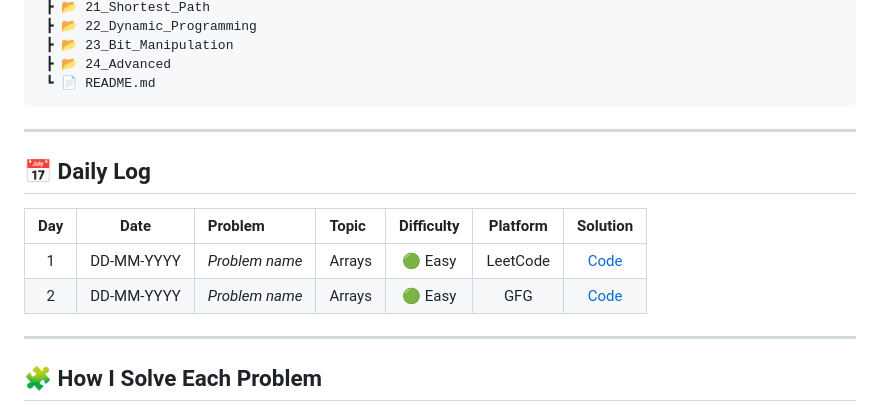
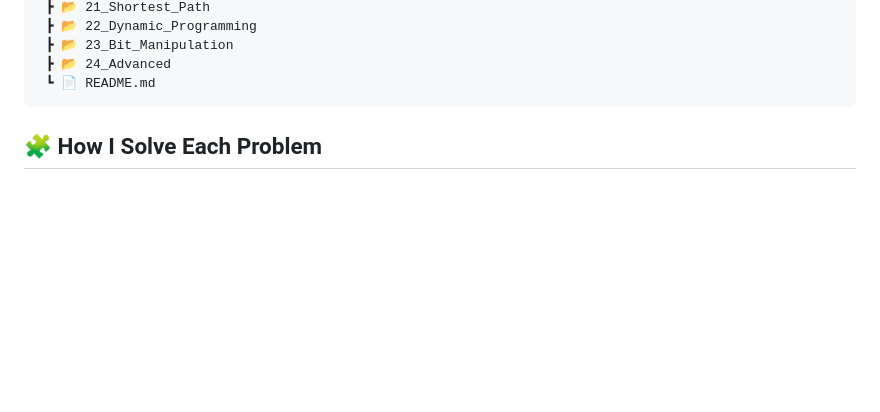
Before and after one commit to Abhishek28-kumarpal/DSA-JAVA, a Markdown page: README.md, the part around the change. Drawn GitHub-style; blank space fills up the shorter version.

````diff
--- a/README.md
+++ b/README.md
@@ -112,18 +112,6 @@ Status: ⬜ Not started · 🟨 In progress · ✅ Done
  ┗ 📄 README.md
 ```
 
-
----
-
-## 📅 Daily Log
-
-| Day | Date | Problem | Topic | Difficulty | Platform | Solution |
-|:---:|:----:|:--------|:------|:----------:|:--------:|:--------:|
-| 1 | DD-MM-YYYY | *Problem name* | Arrays | 🟢 Easy | LeetCode | [Code](./03_Arrays/) |
-| 2 | DD-MM-YYYY | *Problem name* | Arrays | 🟢 Easy | GFG | [Code](./03_Arrays/) |
-
----
-
 ## 🧩 How I Solve Each Problem
 
 1. 📖 Read the problem and write down the constraints
````
